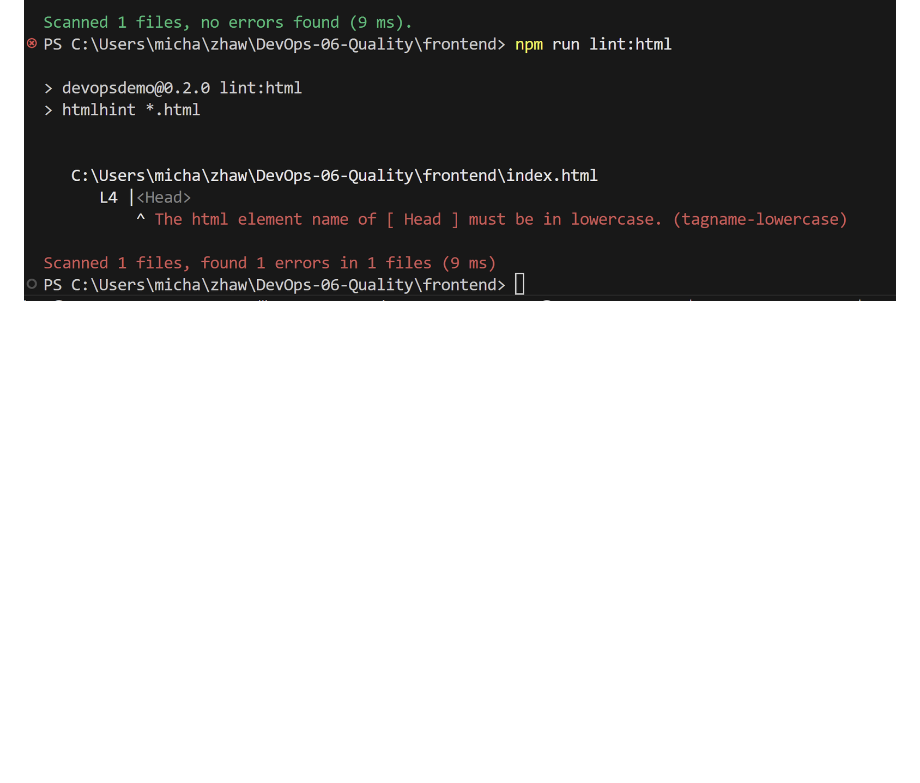
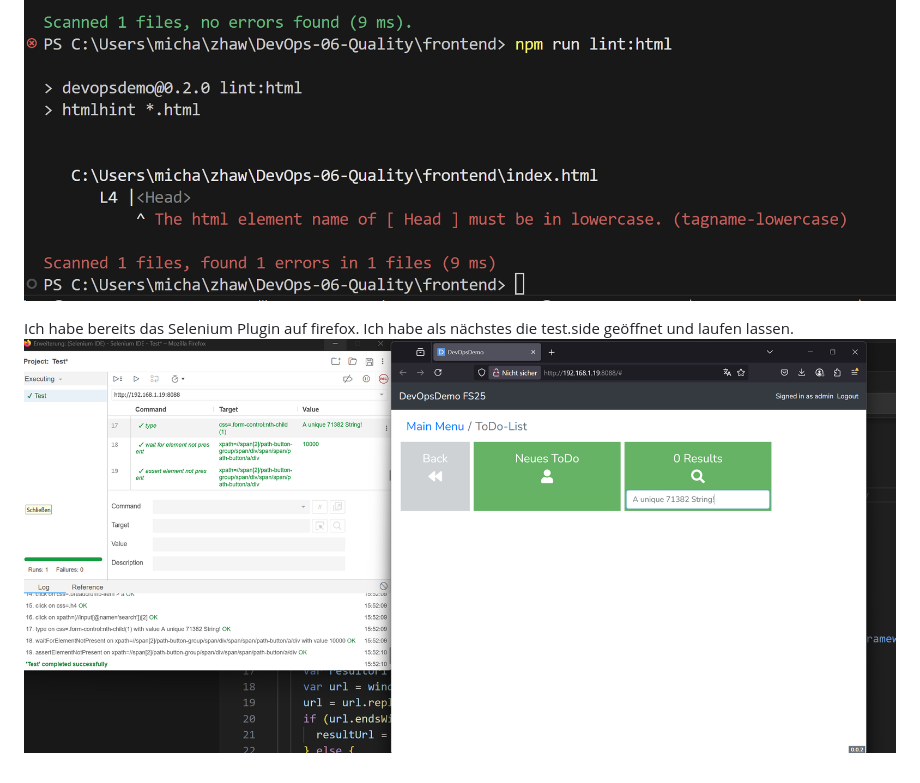
Before and after one commit to MISABock/DevOps-06-Quality, a Markdown page: README.md, the part around the change. GitHub-like rendering; pictures changed too: images/firstSeleniumTestRunning.png (added); blank space fills up the shorter version.

Commit message:
first Selenium tst Running

```diff
--- a/README.md
+++ b/README.md
@@ -7,3 +7,6 @@ Als ersten habe ich lint installiert und dann npm run lint:html gemacht
 
 nun habe ich absichtlich einen Fehler im HTML-File gemacht, commit & Push und dannachj wieder gefixed, commit & push
 ![ErrorLint](images/ErrorLint.png)
+
+Ich habe bereits das Selenium Plugin auf firefox. Ich habe als nächstes die test.side geöffnet und laufen lassen.
+![firstSeleniumTestRunning](images/firstSeleniumTestRunning.png)
```
Also changed, not shown: 1 other file.
